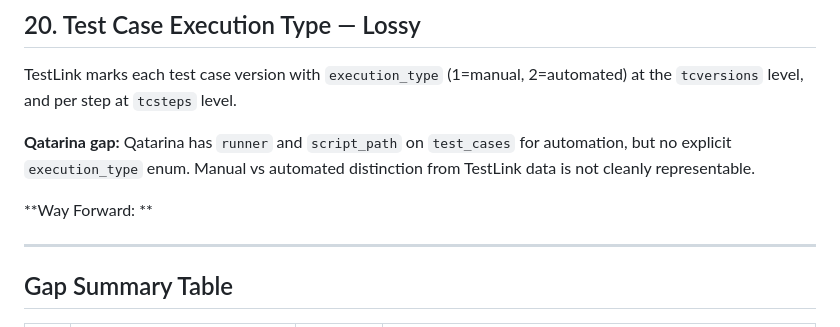
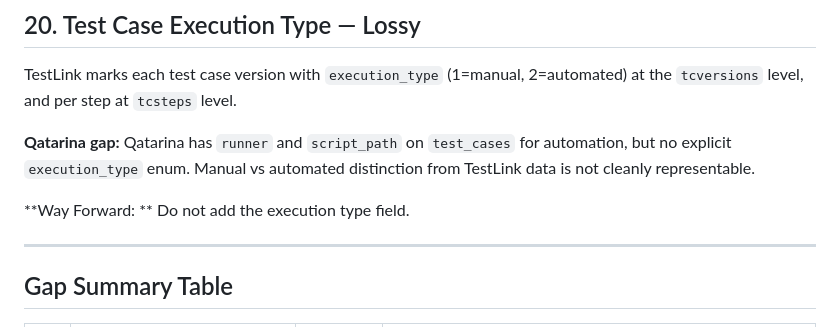
Before and after one commit to golang-malawi/qatarina, a Markdown page: docs/research/testlink-importer-findings.md, the part around the change. Rendered like a GitHub page.

Commit message:
Update way forward on execution type field
Clarified the way forward regarding execution type field in Qatarina.

```diff
--- a/docs/research/testlink-importer-findings.md
+++ b/docs/research/testlink-importer-findings.md
@@ -266,7 +266,7 @@ TestLink marks each test case version with `execution_type` (1=manual, 2=automat
 
 **Qatarina gap:** Qatarina has `runner` and `script_path` on `test_cases` for automation, but no explicit `execution_type` enum. Manual vs automated distinction from TestLink data is not cleanly representable.
 
-**Way Forward: **
+**Way Forward: ** Do not add the execution type field.
 
 ---
 
```
